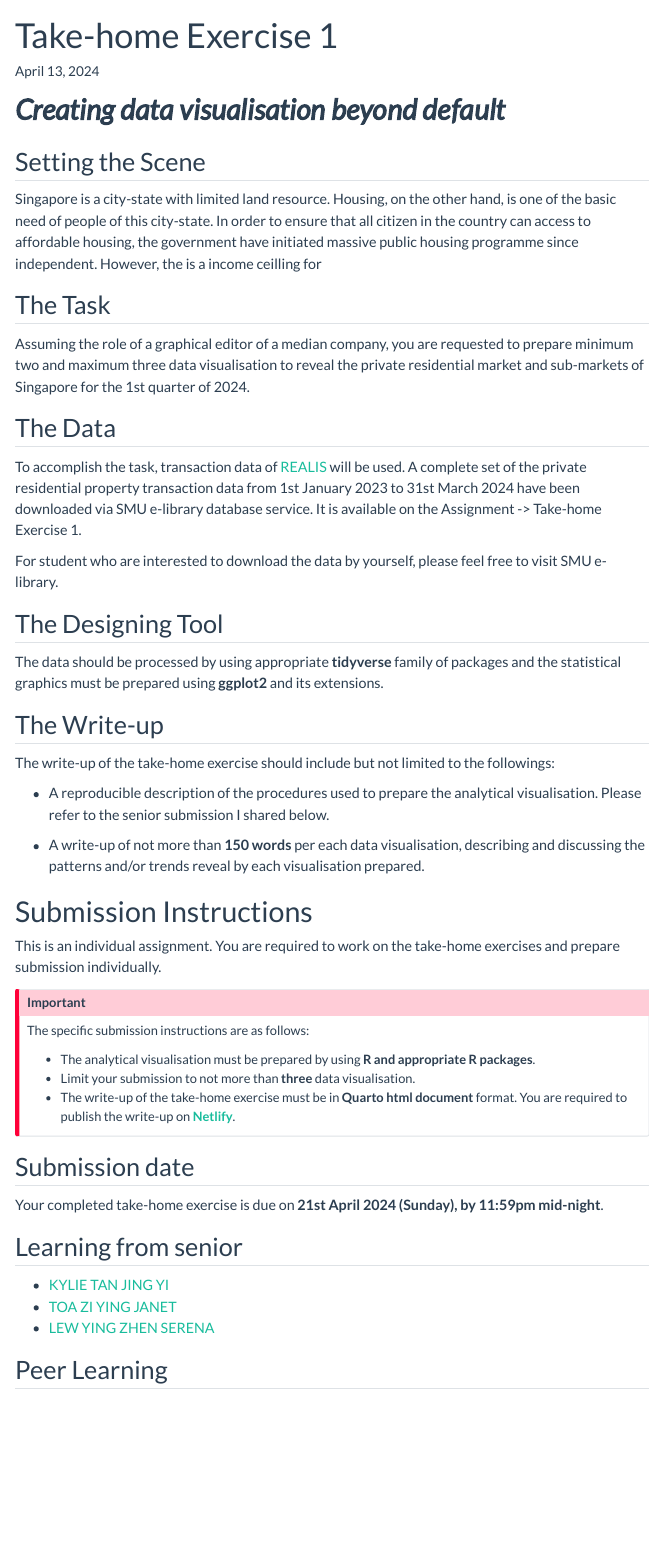
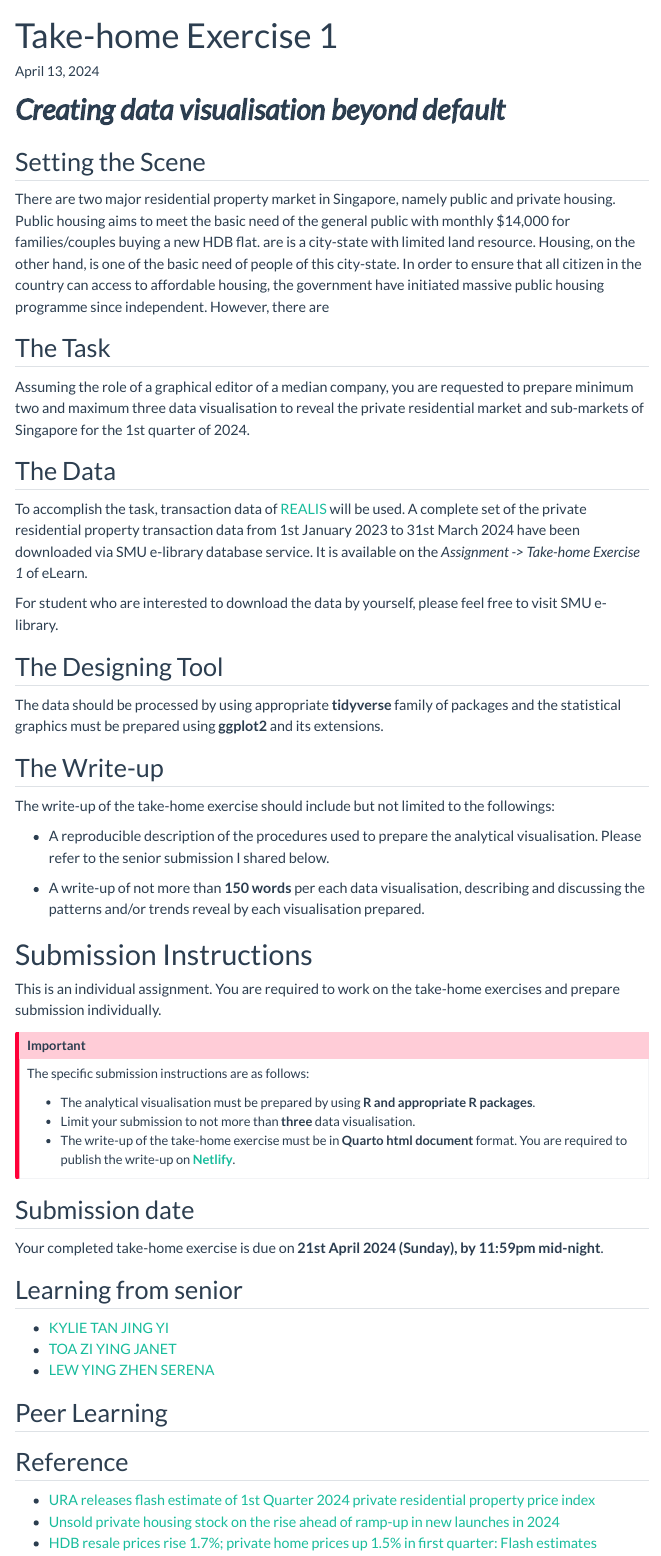
Before and after one commit to tskam/ISSS608-AY2023-24Apr, a Quarto document (take-home_ex/TH_EX01.qmd): the page in a window 1100 px wide, from its top. Rendered offline with R 4.5, knitr and Pandoc in place of Quarto, with nearby package versions; menus at the side of the page are left out.

Commit message:
Commit after revising Take-home Exercise 1 handout.

```diff
--- a/take-home_ex/TH_EX01.qmd
+++ b/take-home_ex/TH_EX01.qmd
@@ -12,7 +12,7 @@ editor: visual
 
 ## Setting the Scene
 
-Singapore is a city-state with limited land resource.  Housing, on the other hand, is one of the basic need of people of this city-state.  In order to ensure that all citizen in the country can access to affordable housing, the government have initiated massive public housing programme since independent.  However, the is a income ceilling for
+There are two major residential property market in Singapore, namely public and private housing.  Public housing aims to meet the basic need of the general public with monthly $14,000 for families/couples buying a new HDB flat. are is a city-state with limited land resource.  Housing, on the other hand, is one of the basic need of people of this city-state.  In order to ensure that all citizen in the country can access to affordable housing, the government have initiated massive public housing programme since independent.  However, there are
 
 
 
@@ -22,7 +22,7 @@ Assuming the role of a graphical editor of a median company, you are requested t
 
 ## The Data
 
-To accomplish the task, transaction data of [REALIS](https://www.ura.gov.sg/reis/index) will be used.  A complete set of the private residential property transaction data from 1st January 2023 to 31st March 2024 have been downloaded via SMU e-library database service.  It is available on the Assignment -> Take-home Exercise 1.
+To accomplish the task, transaction data of [REALIS](https://www.ura.gov.sg/reis/index) will be used.  A complete set of the private residential property transaction data from 1st January 2023 to 31st March 2024 have been downloaded via SMU e-library database service.  It is available on the *Assignment -> Take-home Exercise 1* of eLearn.
 
 For student who are interested to download the data by yourself, please feel free to visit SMU e-library.
 
@@ -61,3 +61,9 @@ Your completed take-home exercise is due on **21st April 2024 (Sunday), by 11:59
 -   [LEW YING ZHEN SERENA](https://isss608-spacebun.netlify.app/take-home_ex/take-home_ex1/take-home_ex1)
 
 ## Peer Learning
+
+## Reference
+
+-   [URA releases flash estimate of 1st Quarter 2024 private residential property price index](https://www.ura.gov.sg/Corporate/Media-Room/Media-Releases/pr24-11)
+-   [Unsold private housing stock on the rise ahead of ramp-up in new launches in 2024](https://www.businesstimes.com.sg/property/unsold-private-housing-stock-rise-ahead-ramp-new-launches-2024)
+-   [HDB resale prices rise 1.7%; private home prices up 1.5% in first quarter: Flash estimates](https://www.channelnewsasia.com/singapore/hdb-resale-private-home-prices-rise-waiting-period-property-analysts-4233876)
```
Also changed, not shown: 2 other files.
